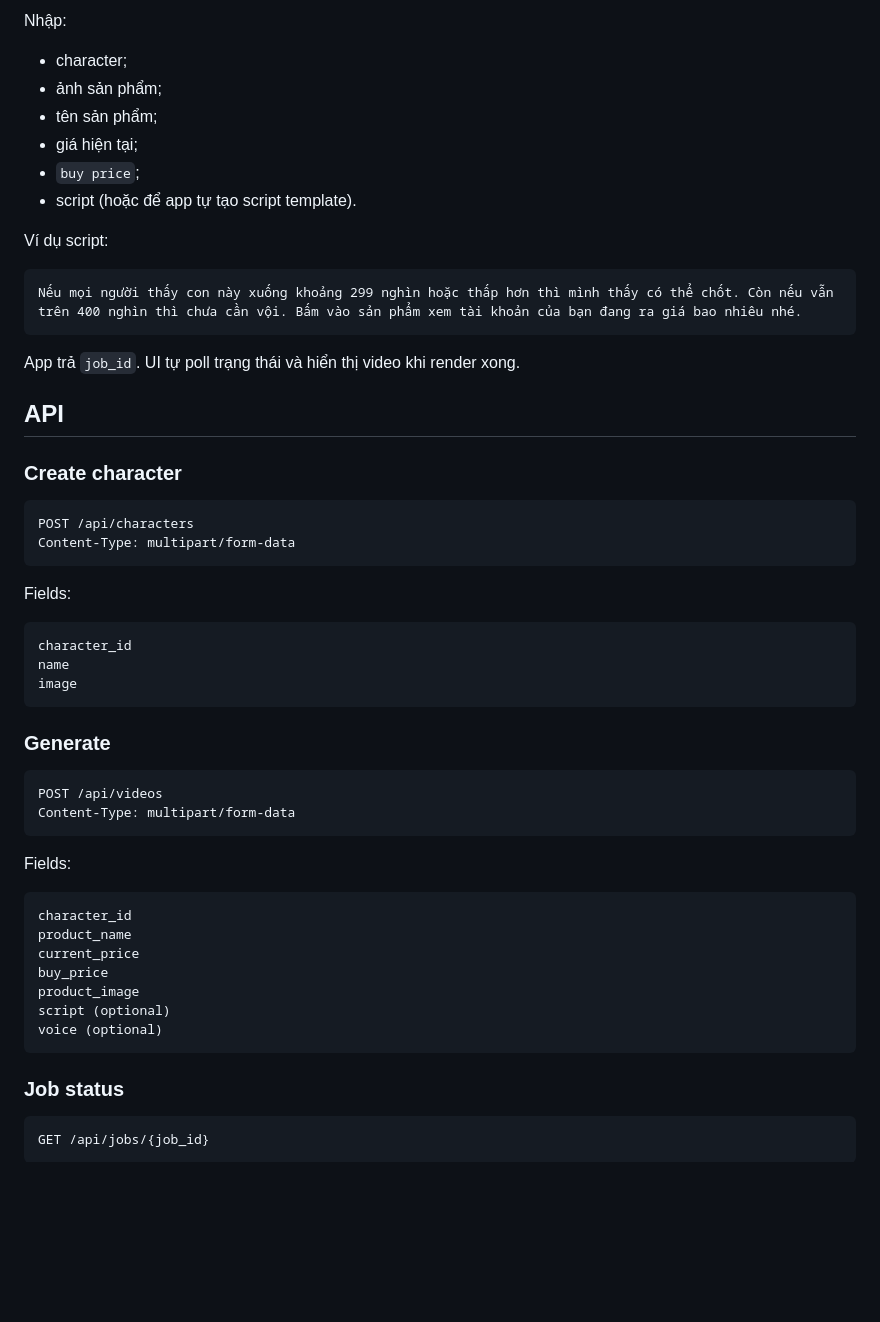
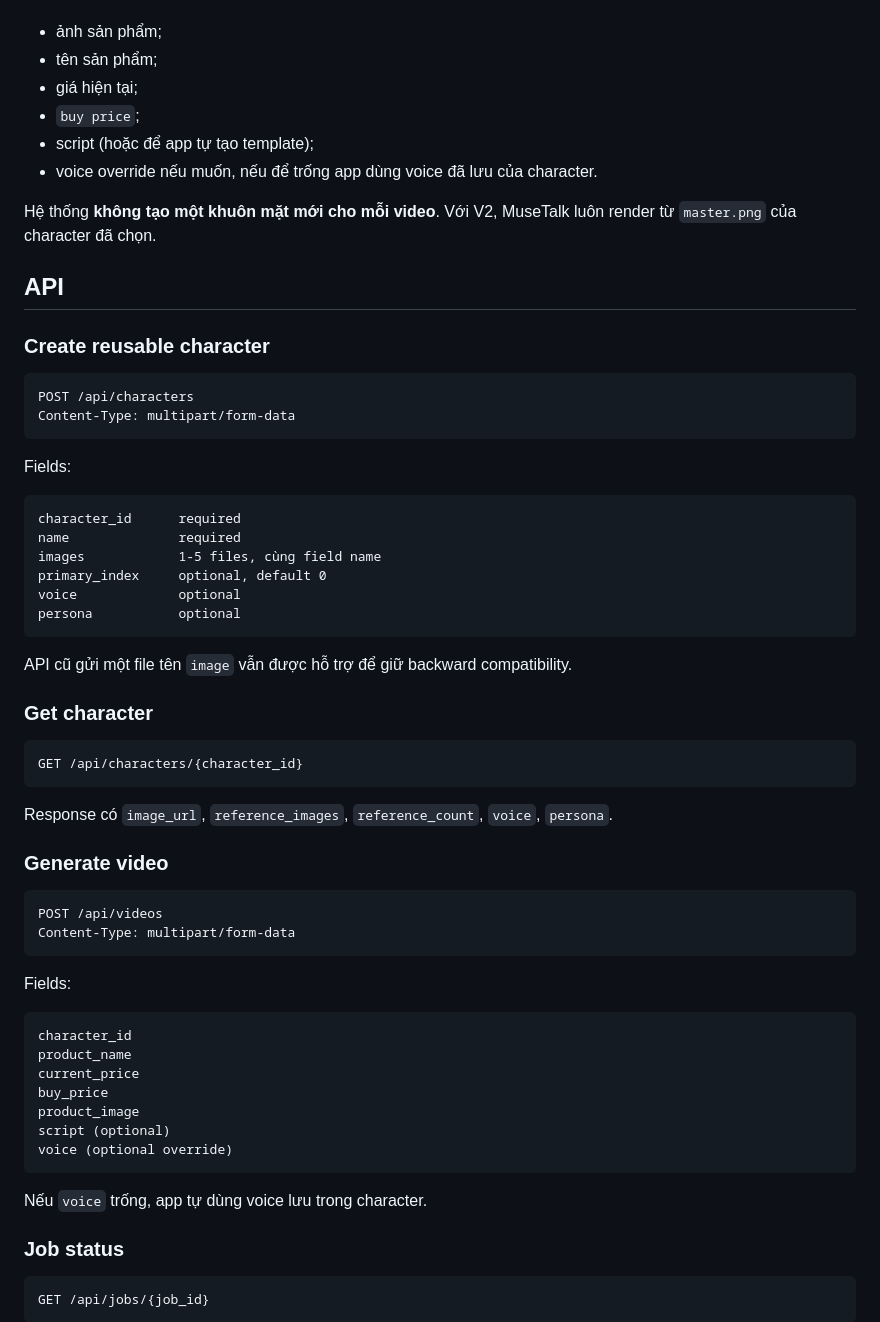
Before and after one commit to Loccao102/AICharacter, a Markdown page: README.md, the part around one of its changes. GitHub-like rendering; blank space fills up the shorter version.

````diff
--- a/README.md
+++ b/README.md
@@ -143,24 +158,16 @@ data/characters/<character_id>/master.png
 
-Nhập:
-
-- character;
 - ảnh sản phẩm;
 - tên sản phẩm;
 - giá hiện tại;
 - `buy price`;
-- script (hoặc để app tự tạo script template).
+- script (hoặc để app tự tạo template);
+- voice override nếu muốn, nếu để trống app dùng voice đã lưu của character.
 
-Ví dụ script:
-
-```text
-Nếu mọi người thấy con này xuống khoảng 299 nghìn hoặc thấp hơn thì mình thấy có thể chốt. Còn nếu vẫn trên 400 nghìn thì chưa cần vội. Bấm vào sản phẩm xem tài khoản của bạn đang ra giá bao nhiêu nhé.
-```
-
-App trả `job_id`. UI tự poll trạng thái và hiển thị video khi render xong.
+Hệ thống **không tạo một khuôn mặt mới cho mỗi video**. Với V2, MuseTalk luôn render từ `master.png` của character đã chọn.
 
 ## API
 
-### Create character
+### Create reusable character
 
 ```http
 POST /api/characters
@@ -170,12 +177,25 @@ Content-Type: multipart/form-data
 Fields:
 
 ```text
-character_id
-name
-image
+character_id      required
+name              required
+images            1-5 files, cùng field name
+primary_index     optional, default 0
+voice             optional
+persona           optional
 ```
 
-### Generate
+API cũ gửi một file tên `image` vẫn được hỗ trợ để giữ backward compatibility.
+
+### Get character
+
+```http
+GET /api/characters/{character_id}
+```
+
+Response có `image_url`, `reference_images`, `reference_count`, `voice`, `persona`.
+
+### Generate video
 
 ```http
 POST /api/videos
@@ -191,8 +211,10 @@ current_price
 buy_price
 product_image
 script (optional)
-voice (optional)
+voice (optional override)
 ```
+
+Nếu `voice` trống, app tự dùng voice lưu trong character.
 
 ### Job status
 
````
Also changed, not shown: other parts of README.md (+92 -66 lines).
